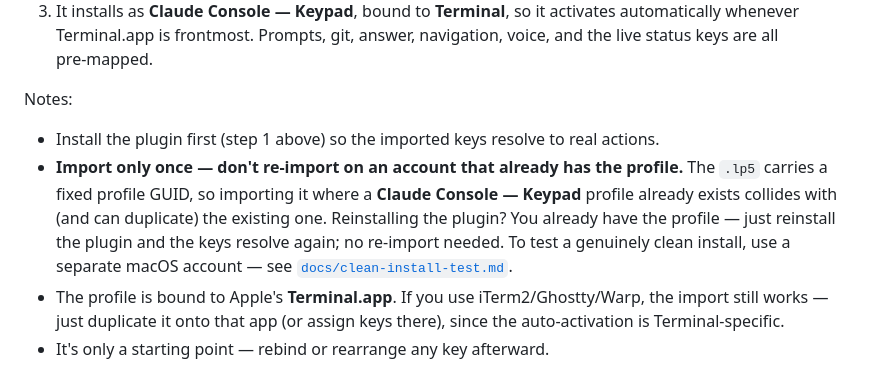
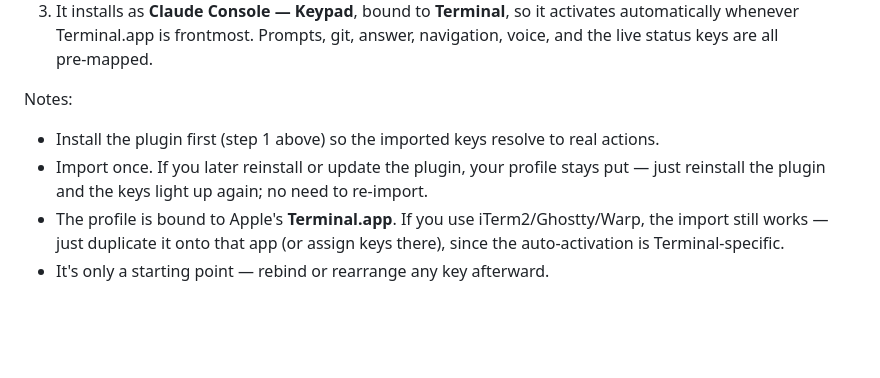
Before and after one commit to rshankras/claude-console, a Markdown page: README.md, the part around the change. GitHub-like rendering; blank space fills up the shorter version.

Commit message:
docs: trim the import note to the one thing users need
The GUID-collision detail only affects re-imports and clean-install testing (already covered in docs/clean-install-test.md); a first-time import is collision-free. Reduce the README's ready-made-layout note to the single user-relevant point: import once, and reinstalling/updating the plugin needs no re-import.

Co-Authored-By: Claude Opus 4.8 (1M context) <noreply@anthropic.com>

```diff
--- a/README.md
+++ b/README.md
@@ -50,7 +50,7 @@ Rather than mapping nine keys by hand, import the bundled profile to get the ful
 
 Notes:
 - Install the plugin first (step 1 above) so the imported keys resolve to real actions.
-- **Import only once — don't re‑import on an account that already has the profile.** The `.lp5` carries a fixed profile GUID, so importing it where a **Claude Console — Keypad** profile already exists collides with (and can duplicate) the existing one. Reinstalling the plugin? You already have the profile — just reinstall the plugin and the keys resolve again; no re‑import needed. To test a genuinely clean install, use a separate macOS account — see [`docs/clean-install-test.md`](docs/clean-install-test.md).
+- Import once. If you later reinstall or update the plugin, your profile stays put — just reinstall the plugin and the keys light up again; no need to re‑import.
 - The profile is bound to Apple's **Terminal.app**. If you use iTerm2/Ghostty/Warp, the import still works — just duplicate it onto that app (or assign keys there), since the auto‑activation is Terminal‑specific.
 - It's only a starting point — rebind or rearrange any key afterward.
 
```
